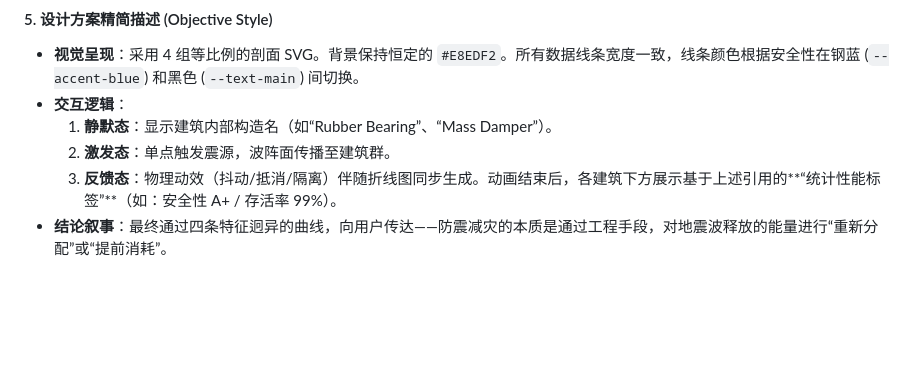
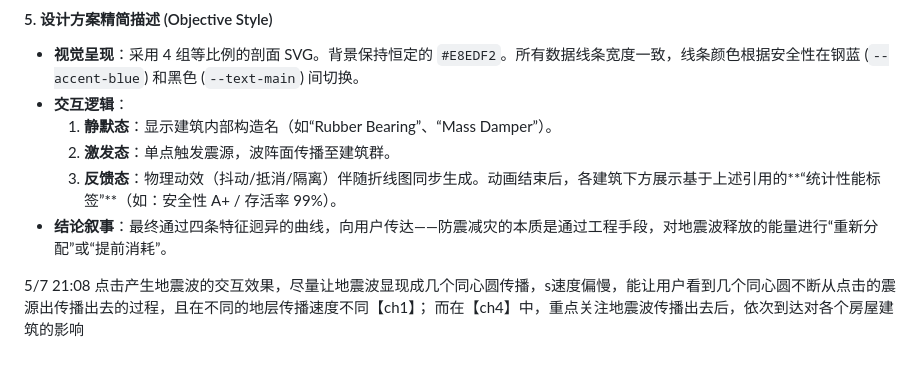
Before and after one commit to Synthase21/earthquake-vis, a Markdown page: idea.md, the part around the change. Drawn GitHub-style; blank space fills up the shorter version.

Commit message:
chore: update idea.md, 关于地震波产生效果的

```diff
--- a/idea.md
+++ b/idea.md
@@ -170,3 +170,7 @@
     2.  **激发态**：单点触发震源，波阵面传播至建筑群。
     3.  **反馈态**：物理动效（抖动/抵消/隔离）伴随折线图同步生成。动画结束后，各建筑下方展示基于上述引用的**“统计性能标签”**（如：安全性 A+ / 存活率 99%）。
 *   **结论叙事**：最终通过四条特征迥异的曲线，向用户传达——防震减灾的本质是通过工程手段，对地震波释放的能量进行“重新分配”或“提前消耗”。
+
+5/7 21:08
+点击产生地震波的交互效果，尽量让地震波显现成几个同心圆传播，s速度偏慢，能让用户看到几个同心圆不断从点击的震源出传播出去的过程，且在不同的地层传播速度不同【ch1】；
+而在【ch4】中，重点关注地震波传播出去后，依次到达对各个房屋建筑的影响
```
